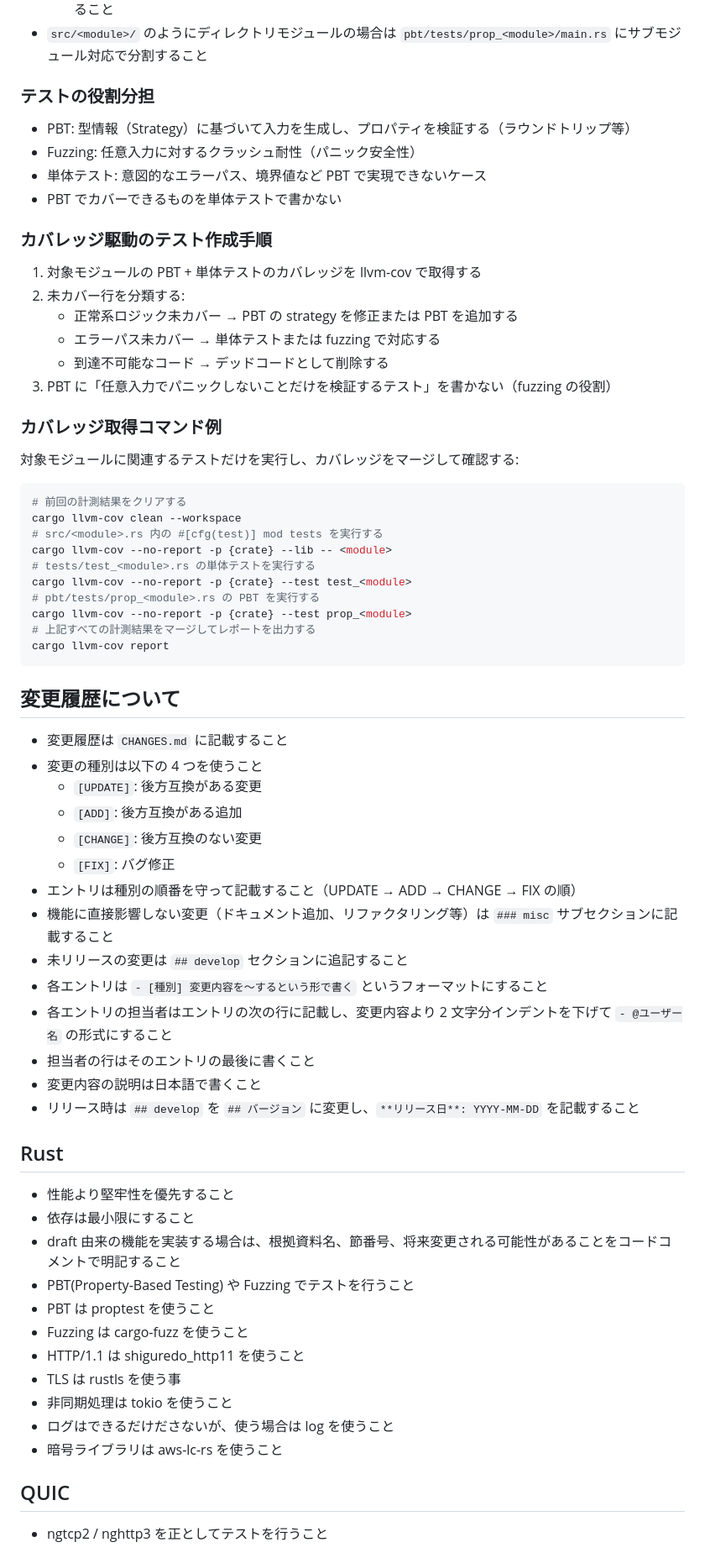
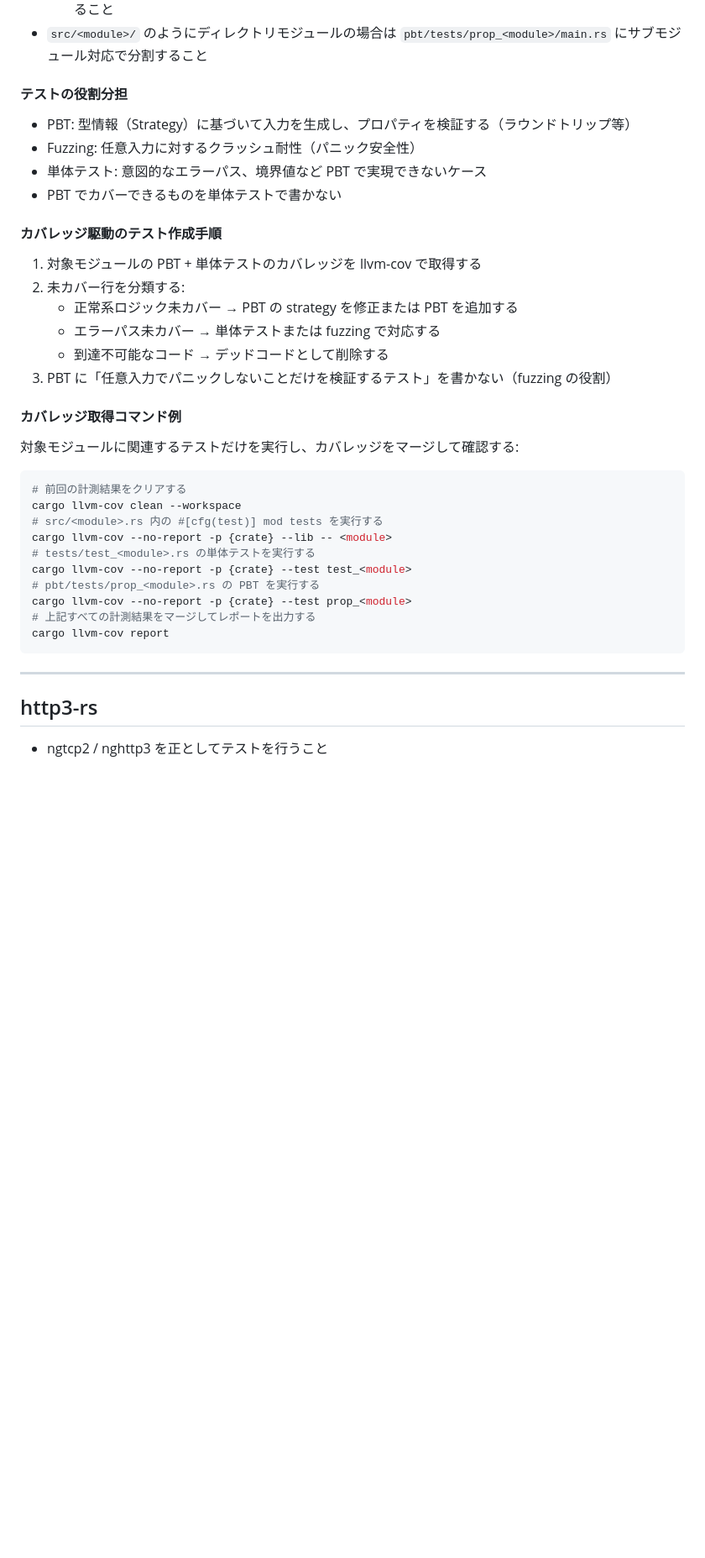
Before and after one commit to shiguredo/http3-rs, a Markdown page: AGENTS.md, the part around one of its changes. Shown at 84% size. Rendered like a GitHub page; blank space fills up the shorter version.

````diff
--- a/AGENTS.md
+++ b/AGENTS.md
@@ -87,14 +162,14 @@
   - テストが長くなるのはモジュール自体が大きすぎるサインなので `src/<module>.rs` 側の分割を検討すること
 - `src/<module>/` のようにディレクトリモジュールの場合は `pbt/tests/prop_<module>/main.rs` にサブモジュール対応で分割すること
 
-### テストの役割分担
+#### テストの役割分担
 
 - PBT: 型情報（Strategy）に基づいて入力を生成し、プロパティを検証する（ラウンドトリップ等）
 - Fuzzing: 任意入力に対するクラッシュ耐性（パニック安全性）
 - 単体テスト: 意図的なエラーパス、境界値など PBT で実現できないケース
 - PBT でカバーできるものを単体テストで書かない
 
-### カバレッジ駆動のテスト作成手順
+#### カバレッジ駆動のテスト作成手順
 
 1. 対象モジュールの PBT + 単体テストのカバレッジを llvm-cov で取得する
 2. 未カバー行を分類する:
@@ -103,7 +178,7 @@
    - 到達不可能なコード → デッドコードとして削除する
 3. PBT に「任意入力でパニックしないことだけを検証するテスト」を書かない（fuzzing の役割）
 
-### カバレッジ取得コマンド例
+#### カバレッジ取得コマンド例
 
 対象モジュールに関連するテストだけを実行し、カバレッジをマージして確認する:
 
@@ -120,38 +195,9 @@ cargo llvm-cov --no-report -p {crate} --test prop_<module>
 cargo llvm-cov report
 ```
 
-## 変更履歴について
+---
 
-- 変更履歴は `CHANGES.md` に記載すること
-- 変更の種別は以下の 4 つを使うこと
-  - `[UPDATE]`: 後方互換がある変更
-  - `[ADD]`: 後方互換がある追加
-  - `[CHANGE]`: 後方互換のない変更
-  - `[FIX]`: バグ修正
-- エントリは種別の順番を守って記載すること（UPDATE → ADD → CHANGE → FIX の順）
-- 機能に直接影響しない変更（ドキュメント追加、リファクタリング等）は `### misc` サブセクションに記載すること
-- 未リリースの変更は `## develop` セクションに追記すること
-- 各エントリは `- [種別] 変更内容を〜するという形で書く` というフォーマットにすること
-- 各エントリの担当者はエントリの次の行に記載し、変更内容より 2 文字分インデントを下げて `- @ユーザー名` の形式にすること
-- 担当者の行はそのエントリの最後に書くこと
-- 変更内容の説明は日本語で書くこと
-- リリース時は `## develop` を `## バージョン` に変更し、`**リリース日**: YYYY-MM-DD` を記載すること
-
-## Rust
-
-- 性能より堅牢性を優先すること
-- 依存は最小限にすること
-- draft 由来の機能を実装する場合は、根拠資料名、節番号、将来変更される可能性があることをコードコメントで明記すること
-- PBT(Property-Based Testing) や Fuzzing でテストを行うこと
-- PBT は proptest を使うこと
-- Fuzzing は cargo-fuzz を使うこと
-- HTTP/1.1 は shiguredo_http11 を使うこと
-- TLS は rustls を使う事
-- 非同期処理は tokio を使うこと
-- ログはできるだけださないが、使う場合は log を使うこと
-- 暗号ライブラリは aws-lc-rs を使うこと
-
-## QUIC
+## http3-rs
 
 - ngtcp2 / nghttp3 を正としてテストを行うこと
 
````
Also changed, not shown: other parts of AGENTS.md (+87 -12 lines), issues/0000-template.md (added, +31 -0 lines).
